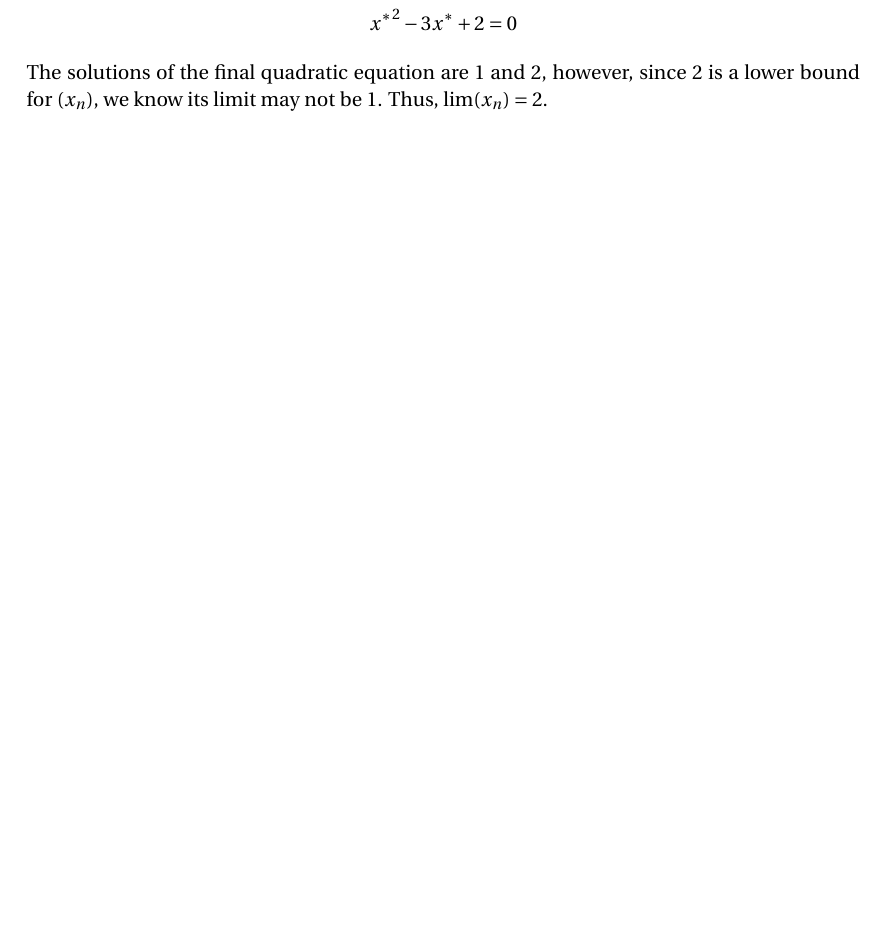
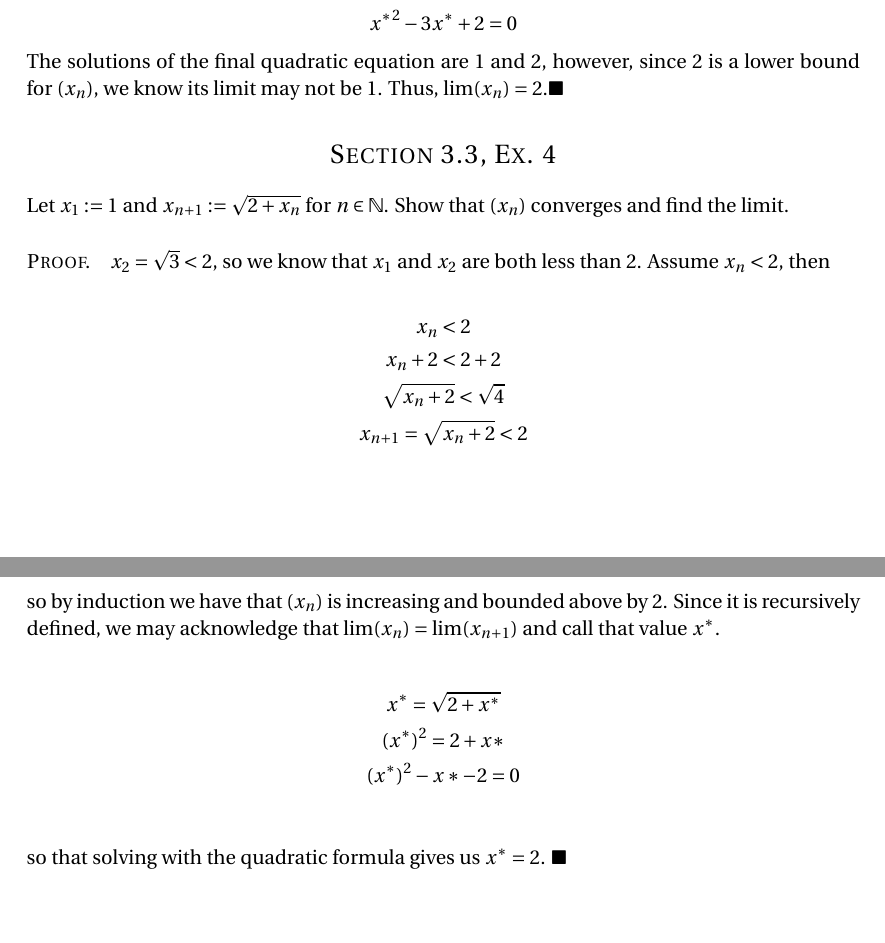
Before and after one commit to robertdfrench/analysis-homework, a LaTeX document (Hmk-6.tex): part of page 2 of 2 before the commit and two parts of pages 2 and 3 of 3 after it, the two joined at a grey line, cut so that both start at the same text, the shorter picture padded with empty space. Compiled offline with pdfLaTeX.

Commit message:
Ex 3.3.4

```diff
--- a/Hmk-6.tex
+++ b/Hmk-6.tex
@@ -124,6 +124,29 @@ x^* + 1 = \sqrt{x^* - 1}\\
 {x^*}^2 - 3x^* + 2 = 0
 \end{gather*}
 
-The solutions of the final quadratic equation are 1 and 2, however, since 2 is a lower bound for $(x_n)$, we know its limit may not be 1. Thus, $\lim(x_n) = 2$.
+The solutions of the final quadratic equation are 1 and 2, however, since 2 is a lower bound for $(x_n)$, we know its limit may not be 1. Thus, $\lim(x_n) = 2$.\done
+
+\section*{Section 3.3, Ex. 4}
+
+Let $x_1 := 1$ and $x_{n+1} := \sqrt{2 + x_n}$ for $\nin$. Show that $(x_n)$ converges and find the limit.
+
+\pf $x_2 = \sqrt{3} < 2$, so we know that $x_1$ and $x_2$ are both less than 2. Assume $x_n < 2$, then
+
+\begin{gather*}
+x_n < 2\\
+x_n + 2< 2 + 2\\
+\sqrt{x_n + 2} < \sqrt{4}\\
+x_{n+1} = \sqrt{x_n + 2} < 2\\
+\end{gather*}
+
+so by induction we have that $(x_n)$ is increasing and bounded above by 2. Since it is recursively defined, we may acknowledge that $\lim(x_n) = \lim(x_{n+1})$ and call that value $x^*$.
+
+\begin{gather*}
+x^* = \sqrt{2 + x^*}\\
+(x^*)^2 = 2 + x*\\
+(x^*)^2 - x* - 2 = 0\\
+\end{gather*}
+
+so that solving with the quadratic formula gives us $x^* = 2$. \done
 
 \end{document}
```
Also changed, not shown: Hmk-6.pdf.
